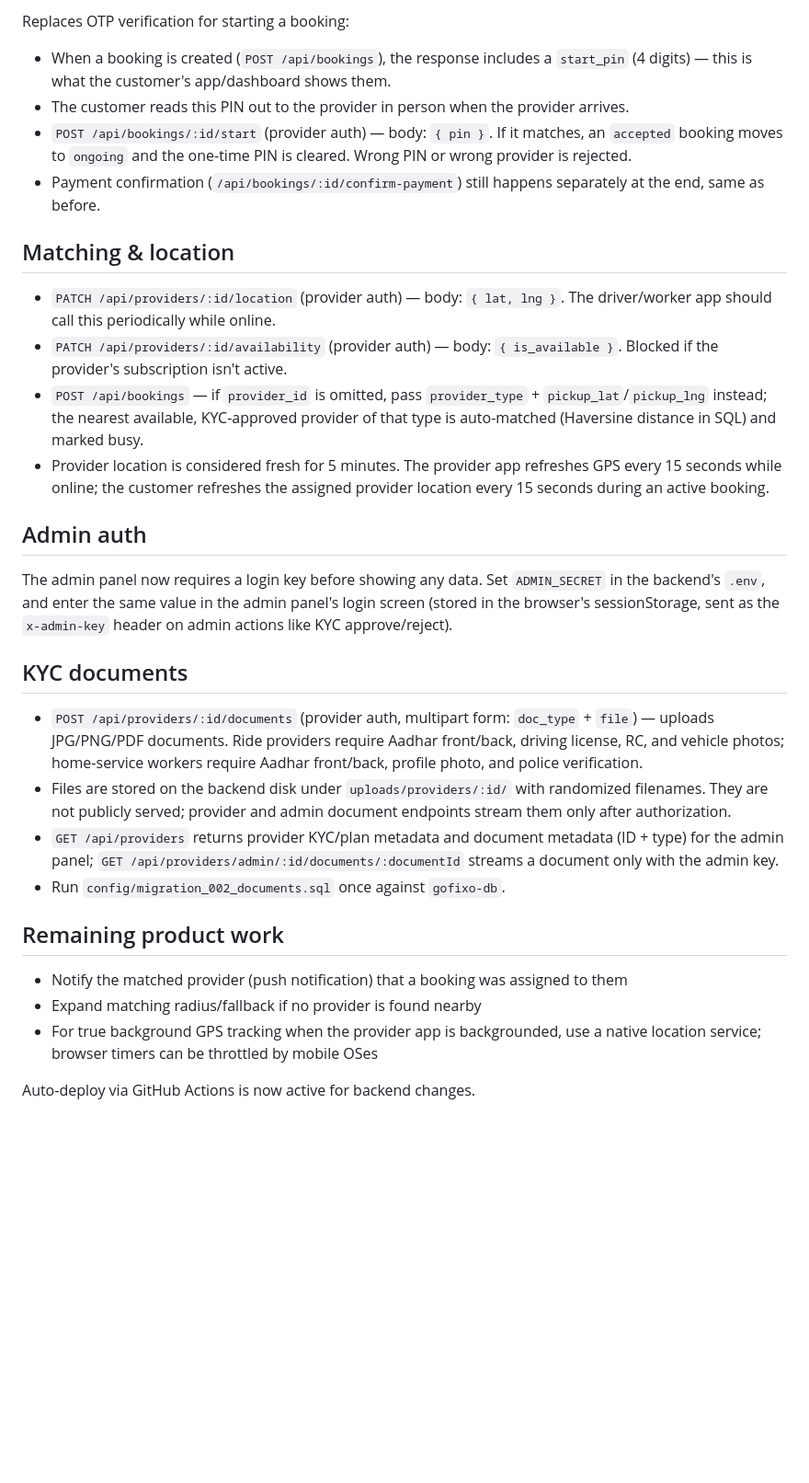
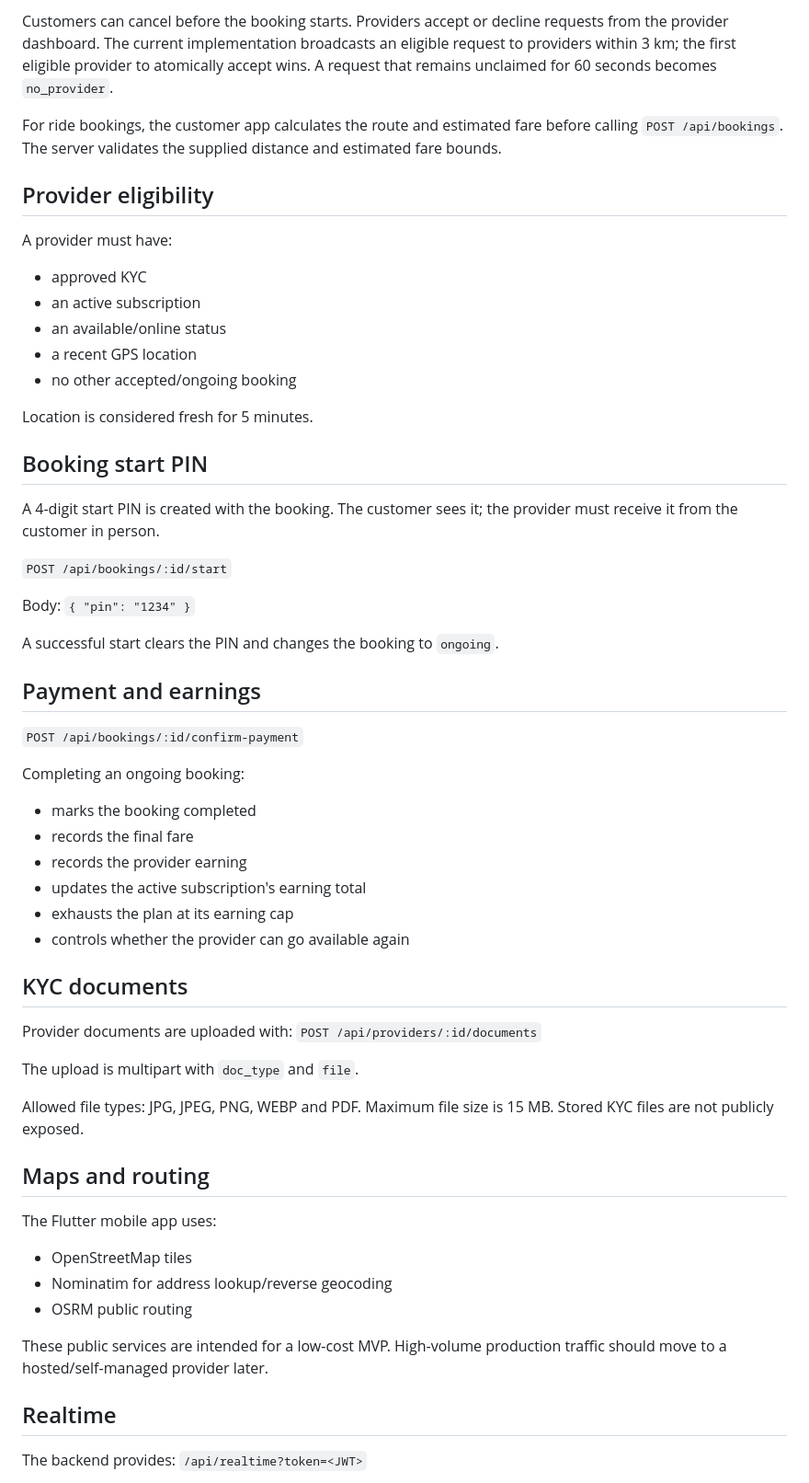
Before and after one commit to Anil1013/gofixo-platform, a Markdown page: README.md, the part around one of its changes. Shown at 92% size. Rendered like a GitHub page; blank space fills up the shorter version.

Commit message:
Sync backend documentation with current architecture

```diff
--- a/README.md
+++ b/README.md
@@ -51,32 +31,62 @@ Phone + password login for both customers and providers — no SMS/OTP needed:
 
-Replaces OTP verification for starting a booking:
-- When a booking is created (`POST /api/bookings`), the response includes a `start_pin` (4 digits) — this is what the customer's app/dashboard shows them.
-- The customer reads this PIN out to the provider in person when the provider arrives.
-- `POST /api/bookings/:id/start` (provider auth) — body: `{ pin }`. If it matches, an `accepted` booking moves to `ongoing` and the one-time PIN is cleared. Wrong PIN or wrong provider is rejected.
-- Payment confirmation (`/api/bookings/:id/confirm-payment`) still happens separately at the end, same as before.
+Customers can cancel before the booking starts. Providers accept or decline requests from the provider dashboard. The current implementation broadcasts an eligible request to providers within 3 km; the first eligible provider to atomically accept wins. A request that remains unclaimed for 60 seconds becomes `no_provider`.
 
-## Matching & location
+For ride bookings, the customer app calculates the route and estimated fare before calling `POST /api/bookings`. The server validates the supplied distance and estimated fare bounds.
 
-- `PATCH /api/providers/:id/location` (provider auth) — body: `{ lat, lng }`. The driver/worker app should call this periodically while online.
-- `PATCH /api/providers/:id/availability` (provider auth) — body: `{ is_available }`. Blocked if the provider's subscription isn't active.
-- `POST /api/bookings` — if `provider_id` is omitted, pass `provider_type` + `pickup_lat`/`pickup_lng` instead; the nearest available, KYC-approved provider of that type is auto-matched (Haversine distance in SQL) and marked busy.
-- Provider location is considered fresh for 5 minutes. The provider app refreshes GPS every 15 seconds while online; the customer refreshes the assigned provider location every 15 seconds during an active booking.
+## Provider eligibility
 
-## Admin auth
+A provider must have:
+- approved KYC
+- an active subscription
+- an available/online status
+- a recent GPS location
+- no other accepted/ongoing booking
 
-The admin panel now requires a login key before showing any data. Set `ADMIN_SECRET` in the backend's `.env`, and enter the same value in the admin panel's login screen (stored in the browser's sessionStorage, sent as the `x-admin-key` header on admin actions like KYC approve/reject).
+Location is considered fresh for 5 minutes.
+
+## Booking start PIN
+
+A 4-digit start PIN is created with the booking. The customer sees it; the provider must receive it from the customer in person.
+
+`POST /api/bookings/:id/start`
+
+Body:
+`{ "pin": "1234" }`
+
+A successful start clears the PIN and changes the booking to `ongoing`.
+
+## Payment and earnings
+
+`POST /api/bookings/:id/confirm-payment`
+
+Completing an ongoing booking:
+- marks the booking completed
+- records the final fare
+- records the provider earning
+- updates the active subscription's earning total
+- exhausts the plan at its earning cap
+- controls whether the provider can go available again
 
 ## KYC documents
 
-- `POST /api/providers/:id/documents` (provider auth, multipart form: `doc_type` + `file`) — uploads JPG/PNG/PDF documents. Ride providers require Aadhar front/back, driving license, RC, and vehicle photos; home-service workers require Aadhar front/back, profile photo, and police verification.
-- Files are stored on the backend disk under `uploads/providers/:id/` with randomized filenames. They are not publicly served; provider and admin document endpoints stream them only after authorization.
-- `GET /api/providers` returns provider KYC/plan metadata and document metadata (ID + type) for the admin panel; `GET /api/providers/admin/:id/documents/:documentId` streams a document only with the admin key.
-- Run `config/migration_002_documents.sql` once against `gofixo-db`.
+Provider documents are uploaded with:
+`POST /api/providers/:id/documents`
 
-## Remaining product work
+The upload is multipart with `doc_type` and `file`.
 
-- Notify the matched provider (push notification) that a booking was assigned to them
-- Expand matching radius/fallback if no provider is found nearby
-- For true background GPS tracking when the provider app is backgrounded, use a native location service; browser timers can be throttled by mobile OSes
+Allowed file types: JPG, JPEG, PNG, WEBP and PDF. Maximum file size is 15 MB. Stored KYC files are not publicly exposed.
 
-Auto-deploy via GitHub Actions is now active for backend changes.
+## Maps and routing
+
+The Flutter mobile app uses:
+- OpenStreetMap tiles
+- Nominatim for address lookup/reverse geocoding
+- OSRM public routing
+
+These public services are intended for a low-cost MVP. High-volume production traffic should move to a hosted/self-managed provider later.
+
+## Realtime
+
+The backend provides:
+`/api/realtime?token=<JWT>`
+
```
Also changed, not shown: other parts of README.md (+38 -37 lines).
